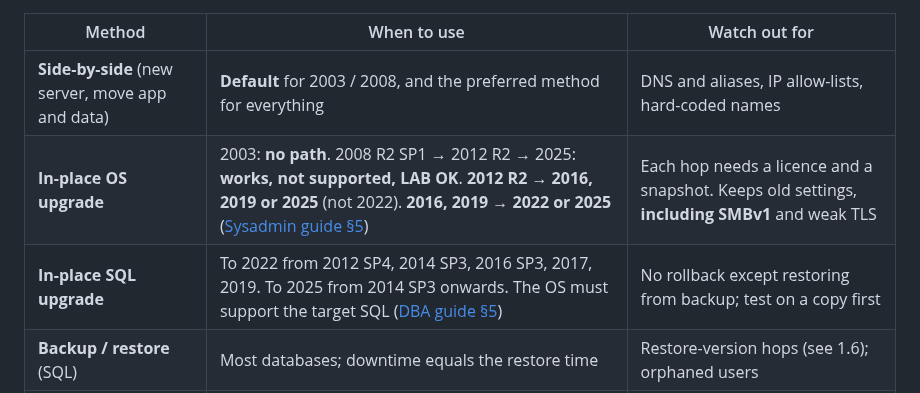
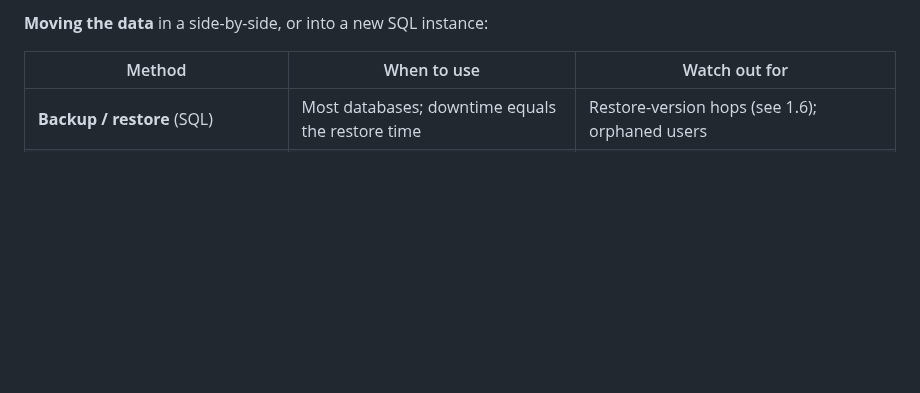
Before and after one commit to theoneakta/ansible, a Markdown page: migration-governance/README.md, the part around one of its changes. GitHub-like rendering; blank space fills up the shorter version.

Commit message:
Migration governance: in-place upgrade first, side-by-side second (clone-first, harden after)
Co-Authored-By: Claude Opus 5.5 <noreply@anthropic.com>

```diff
--- a/migration-governance/README.md
+++ b/migration-governance/README.md
@@ -815,8 +838,7 @@ A server can also be **split**: for example, migrate two databases and retire th
+**Moving the data** in a side-by-side, or into a new SQL instance:
+
 | Method | When to use | Watch out for |
 |---|---|---|
-| **Side-by-side** (new server, move app and data) | **Default** for 2003 / 2008, and the preferred method for everything | DNS and aliases, IP allow-lists, hard-coded names |
-| **In-place OS upgrade** | 2003: **no path**. 2008 R2 SP1 → 2012 R2 → 2025: **works, not supported, LAB OK**. **2012 R2 → 2016, 2019 or 2025** (not 2022). **2016, 2019 → 2022 or 2025** ([Sysadmin guide §5](SYSADMIN.md#5-windows-in-place-upgrade-paths)) | Each hop needs a licence and a snapshot. Keeps old settings, **including SMBv1** and weak TLS |
-| **In-place SQL upgrade** | To 2022 from 2012 SP4, 2014 SP3, 2016 SP3, 2017, 2019. To 2025 from 2014 SP3 onwards. The OS must support the target SQL ([DBA guide §5](DBA.md#5-migration-paths)) | No rollback except restoring from backup; test on a copy first |
 | **Backup / restore** (SQL) | Most databases; downtime equals the restore time | Restore-version hops (see 1.6); orphaned users |
 | **Log shipping or differential catch-up** (SQL) | Large databases with a short window | The target must be able to restore the source version |
 | **Detach / attach** | Rarely; when backup and restore is too slow | No rollback once upgraded; keep a copy |
```
Also changed, not shown: other parts of migration-governance/README.md (+23 -0 lines), migration-governance/DBA.md (+5 -1 lines), migration-governance/SYSADMIN.md (+4 -3 lines).
